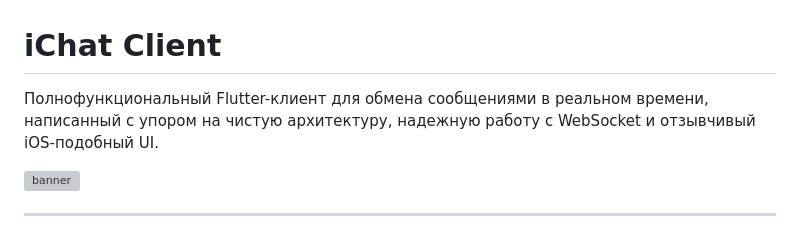
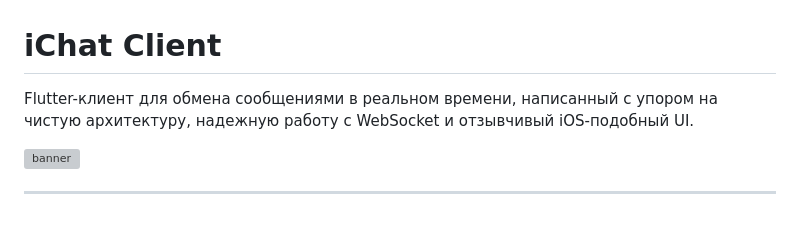
Before and after one commit to devleloper/ichat, a Markdown page: README.md, the part around the change. Drawn GitHub-style; grey boxes are pictures that could not be loaded.

```diff
--- a/README.md
+++ b/README.md
@@ -1,6 +1,6 @@
 # iChat Client
 
-Полнофункциональный Flutter-клиент для обмена сообщениями в реальном времени, написанный с упором на чистую архитектуру, надежную работу с WebSocket и отзывчивый iOS-подобный UI.
+Flutter-клиент для обмена сообщениями в реальном времени, написанный с упором на чистую архитектуру, надежную работу с WebSocket и отзывчивый iOS-подобный UI.
 
 <img width="1626" height="1080" alt="banner" src="https://github.com/user-attachments/assets/20f4d753-0bac-4d97-ae59-f94b17dc89a5" />
 
```
